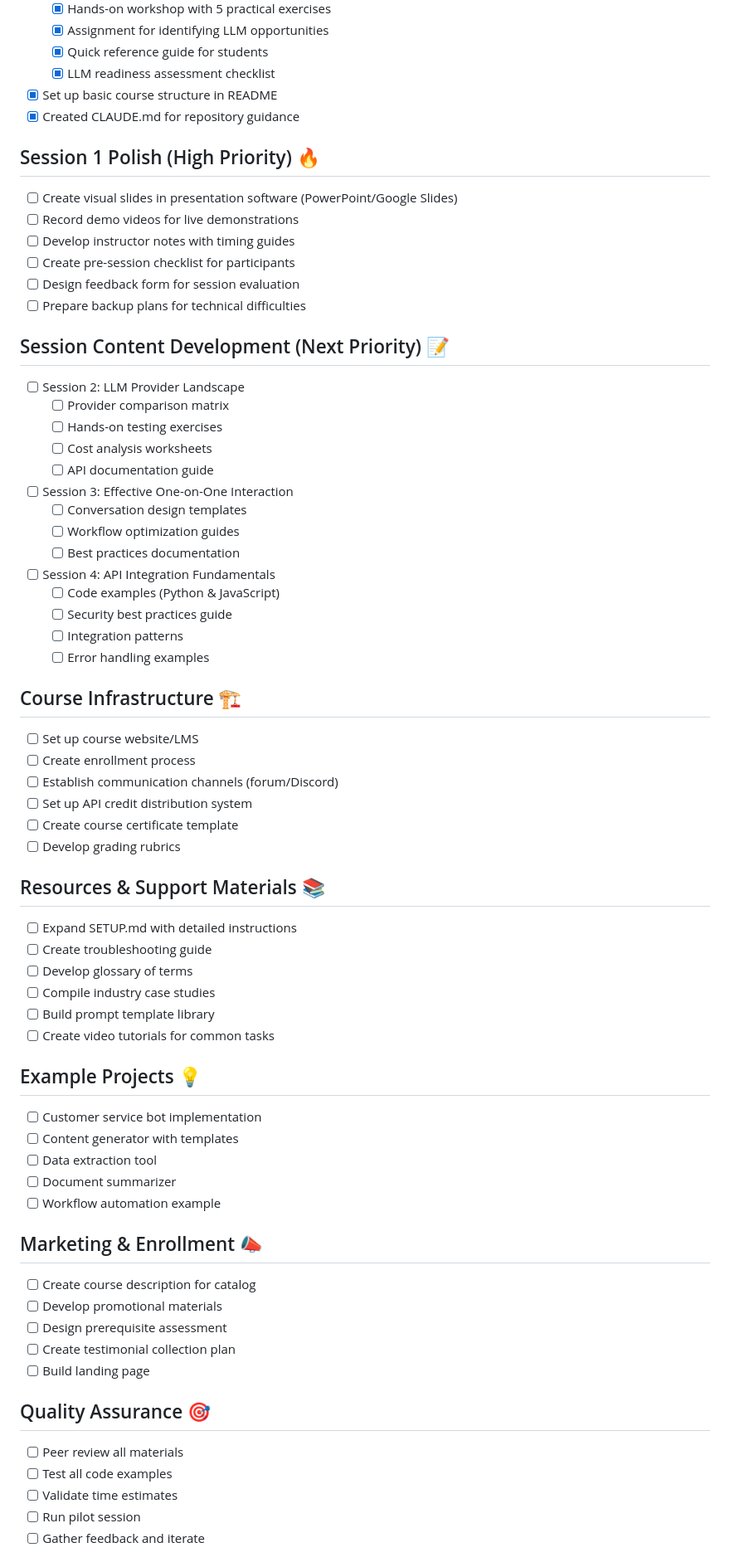
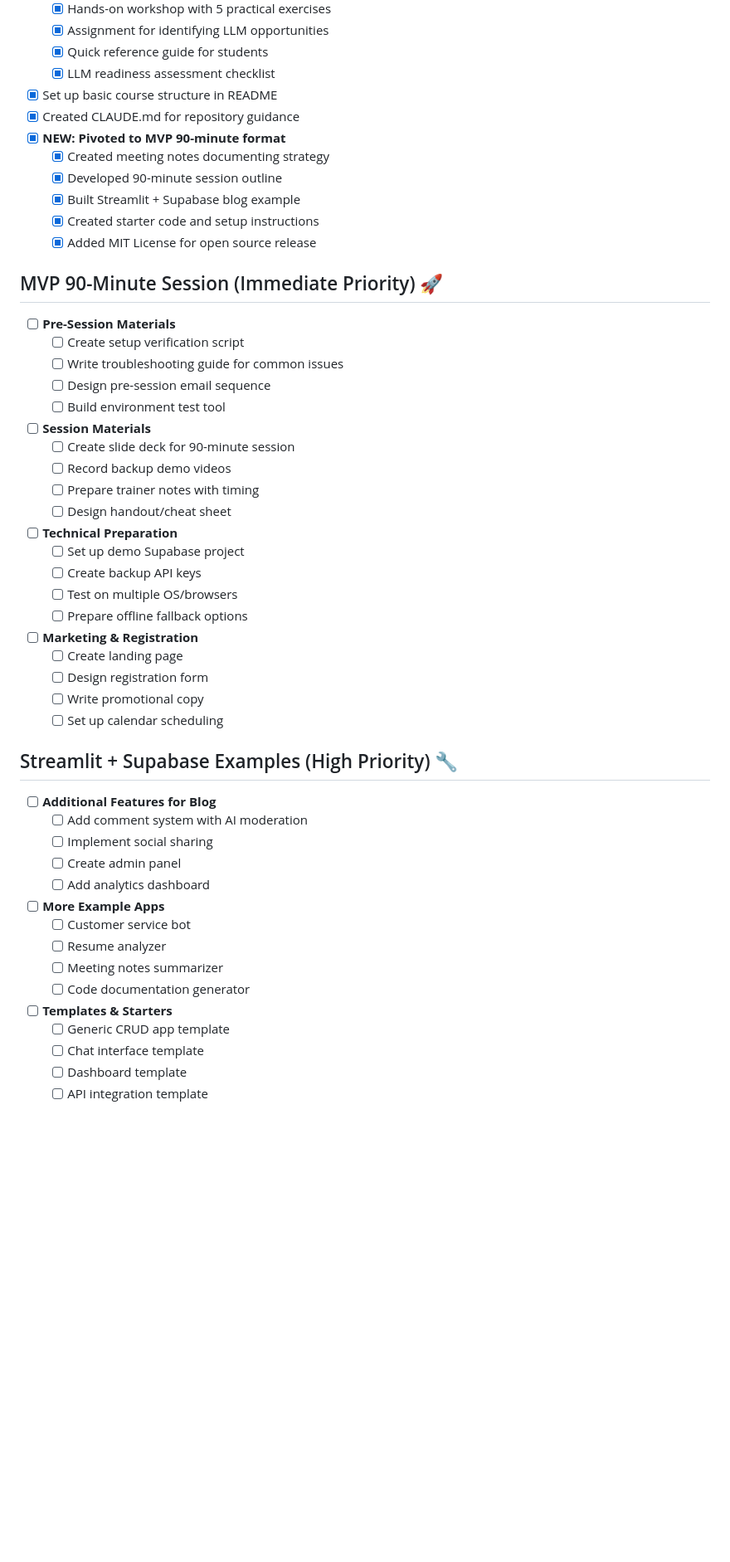
Before and after one commit to norrisaftcc/course_llms101, a Markdown page: TODO.md, the part around one of its changes. Shown at 83% size. Drawn GitHub-style; blank space fills up the shorter version.

Commit message:
Update TODO with MVP priorities and next steps

```diff
--- a/TODO.md
+++ b/TODO.md
@@ -11,65 +11,54 @@
   - [x] LLM readiness assessment checklist
 - [x] Set up basic course structure in README
 - [x] Created CLAUDE.md for repository guidance
+- [x] **NEW: Pivoted to MVP 90-minute format**
+  - [x] Created meeting notes documenting strategy
+  - [x] Developed 90-minute session outline
+  - [x] Built Streamlit + Supabase blog example
+  - [x] Created starter code and setup instructions
+  - [x] Added MIT License for open source release
 
-## Session 1 Polish (High Priority) 🔥
-- [ ] Create visual slides in presentation software (PowerPoint/Google Slides)
-- [ ] Record demo videos for live demonstrations
-- [ ] Develop instructor notes with timing guides
-- [ ] Create pre-session checklist for participants
-- [ ] Design feedback form for session evaluation
-- [ ] Prepare backup plans for technical difficulties
+## MVP 90-Minute Session (Immediate Priority) 🚀
+- [ ] **Pre-Session Materials**
+  - [ ] Create setup verification script
+  - [ ] Write troubleshooting guide for common issues
+  - [ ] Design pre-session email sequence
+  - [ ] Build environment test tool
 
-## Session Content Development (Next Priority) 📝
-- [ ] Session 2: LLM Provider Landscape
-  - [ ] Provider comparison matrix
-  - [ ] Hands-on testing exercises
-  - [ ] Cost analysis worksheets
-  - [ ] API documentation guide
-- [ ] Session 3: Effective One-on-One Interaction
-  - [ ] Conversation design templates
-  - [ ] Workflow optimization guides
-  - [ ] Best practices documentation
-- [ ] Session 4: API Integration Fundamentals
-  - [ ] Code examples (Python & JavaScript)
-  - [ ] Security best practices guide
-  - [ ] Integration patterns
-  - [ ] Error handling examples
+- [ ] **Session Materials**
+  - [ ] Create slide deck for 90-minute session
+  - [ ] Record backup demo videos
+  - [ ] Prepare trainer notes with timing
+  - [ ] Design handout/cheat sheet
 
-## Course Infrastructure 🏗️
-- [ ] Set up course website/LMS
-- [ ] Create enrollment process
-- [ ] Establish communication channels (forum/Discord)
-- [ ] Set up API credit distribution system
-- [ ] Create course certificate template
-- [ ] Develop grading rubrics
+- [ ] **Technical Preparation**
+  - [ ] Set up demo Supabase project
+  - [ ] Create backup API keys
+  - [ ] Test on multiple OS/browsers
+  - [ ] Prepare offline fallback options
 
-## Resources & Support Materials 📚
-- [ ] Expand SETUP.md with detailed instructions
-- [ ] Create troubleshooting guide
-- [ ] Develop glossary of terms
-- [ ] Compile industry case studies
-- [ ] Build prompt template library
-- [ ] Create video tutorials for common tasks
+- [ ] **Marketing & Registration**
+  - [ ] Create landing page
+  - [ ] Design registration form
+  - [ ] Write promotional copy
+  - [ ] Set up calendar scheduling
 
-## Example Projects 💡
-- [ ] Customer service bot implementation
-- [ ] Content generator with templates
-- [ ] Data extraction tool
-- [ ] Document summarizer
-- [ ] Workflow automation example
+## Streamlit + Supabase Examples (High Priority) 🔧
+- [ ] **Additional Features for Blog**
+  - [ ] Add comment system with AI moderation
+  - [ ] Implement social sharing
+  - [ ] Create admin panel
+  - [ ] Add analytics dashboard
 
-## Marketing & Enrollment 📣
-- [ ] Create course description for catalog
-- [ ] Develop promotional materials
-- [ ] Design prerequisite assessment
-- [ ] Create testimonial collection plan
-- [ ] Build landing page
+- [ ] **More Example Apps**
+  - [ ] Customer service bot
+  - [ ] Resume analyzer
+  - [ ] Meeting notes summarizer
+  - [ ] Code documentation generator
 
-## Quality Assurance 🎯
-- [ ] Peer review all materials
-- [ ] Test all code examples
-- [ ] Validate time estimates
-- [ ] Run pilot session
-- [ ] Gather feedback and iterate
+- [ ] **Templates & Starters**
+  - [ ] Generic CRUD app template
+  - [ ] Chat interface template
+  - [ ] Dashboard template
+  - [ ] API integration template
 
```
Also changed, not shown: other parts of TODO.md (+76 -29 lines).
